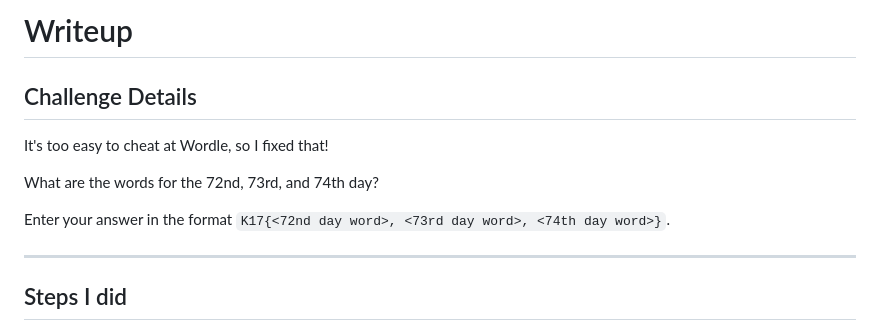
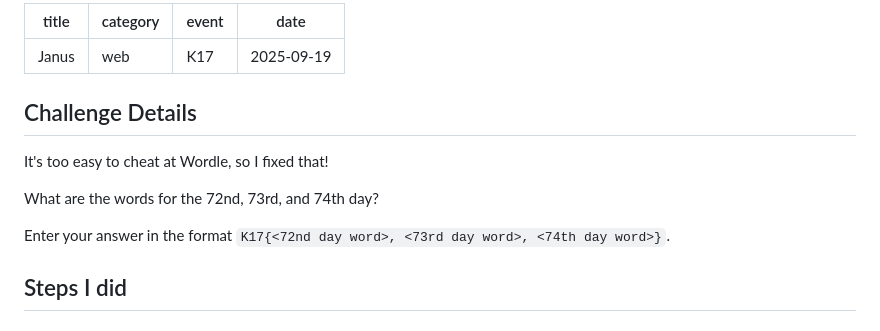
Before and after one commit to Taoyu586/Tang.ty, a Markdown page: writeups/daily-re(K17).md, the part around one of its changes. Drawn GitHub-style.

```diff
--- a/writeups/daily-re(K17).md
+++ b/writeups/daily-re(K17).md
@@ -1,4 +1,9 @@
-# Writeup
+---
+title: Janus
+category: web
+event: K17
+date: 2025-09-19
+---
 
 ## Challenge Details
 
@@ -7,8 +12,6 @@ It's too easy to cheat at Wordle, so I fixed that!
 What are the words for the 72nd, 73rd, and 74th day?
 
 Enter your answer in the format `K17{<72nd day word>, <73rd day word>, <74th day word>}`.
-
----
 
 ## Steps I did
 
```
Also changed, not shown: other parts of writeups/daily-re(K17).md (+0 -2 lines).
